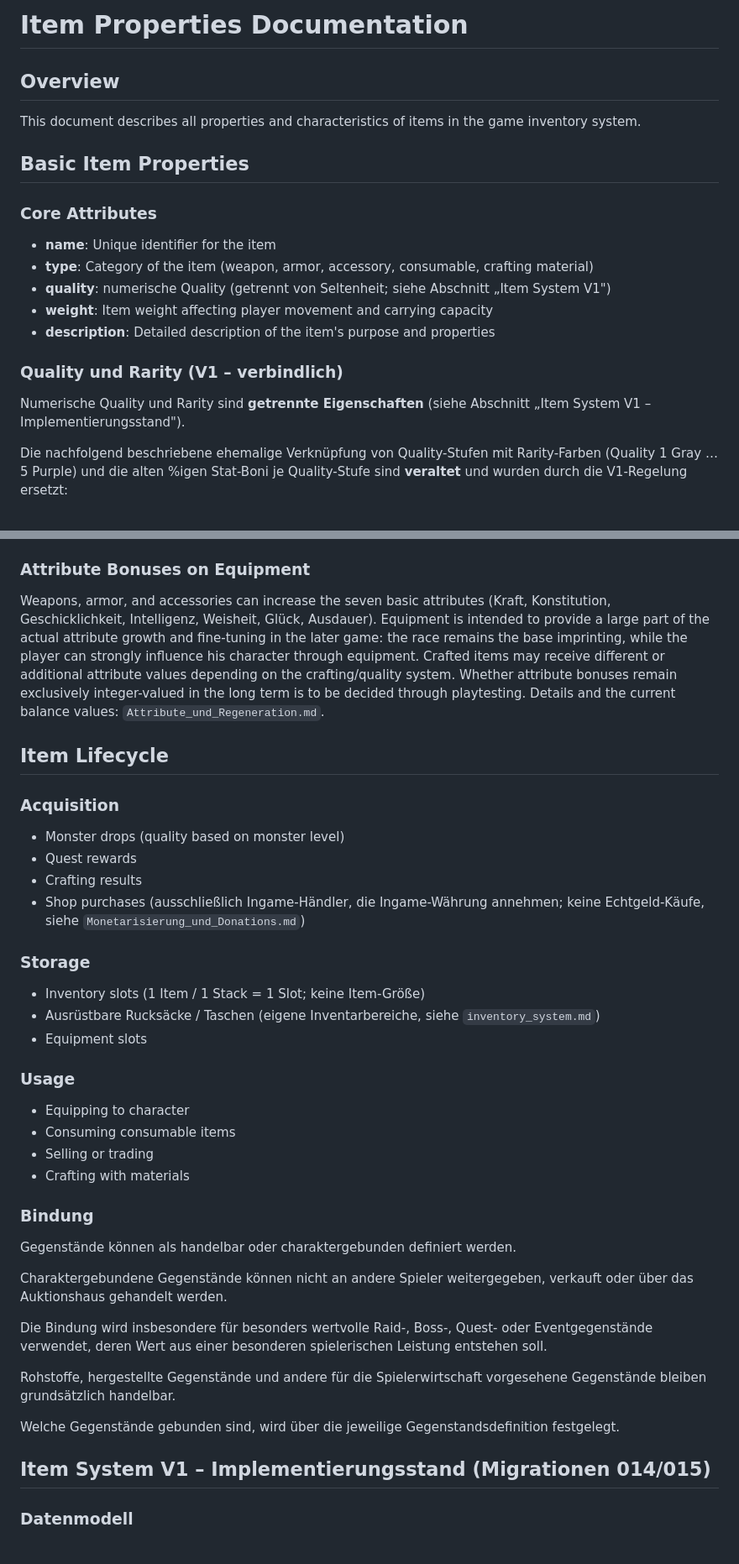
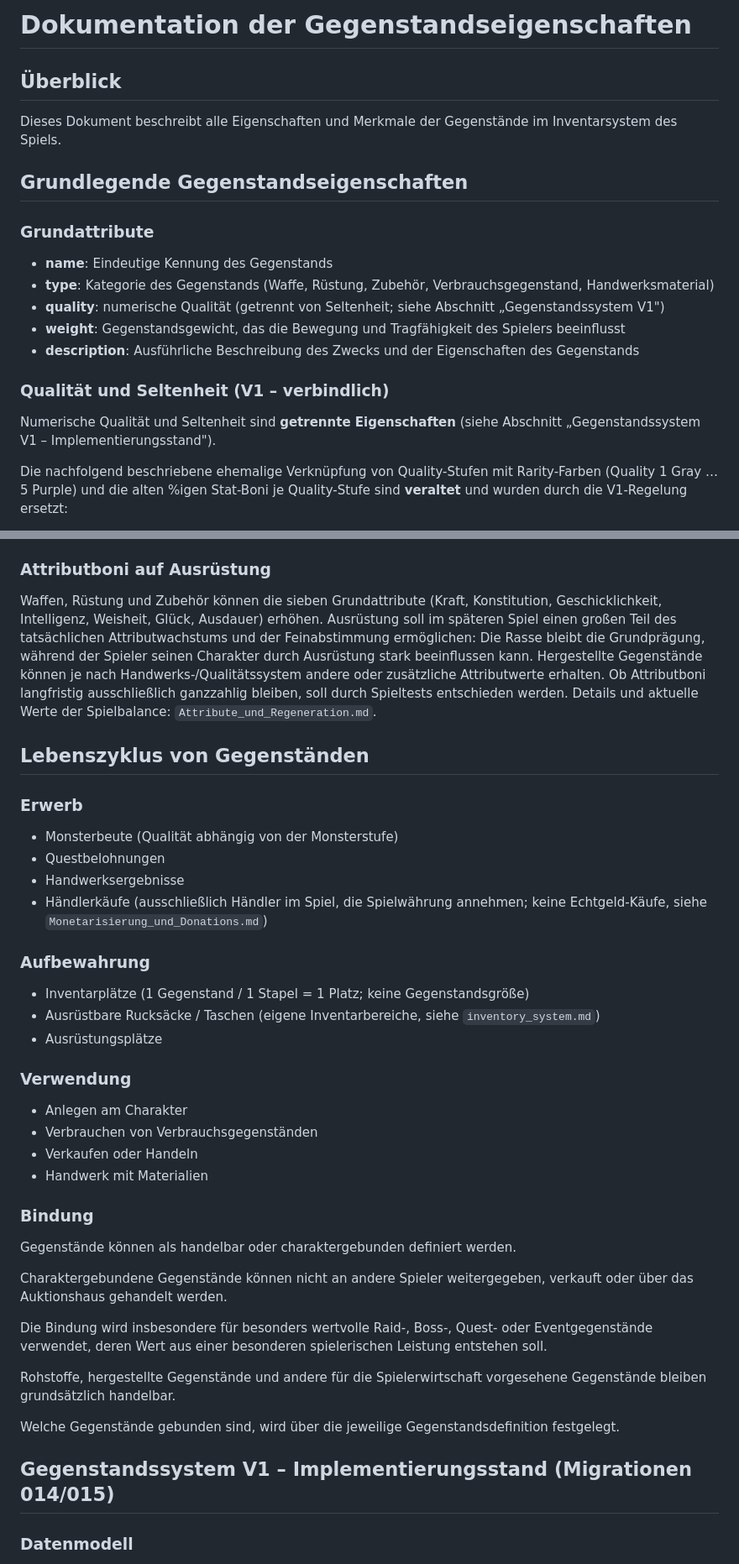
Before and after one commit to Isalla/Andora, a Markdown page: docs/item_properties.md, 2 parts joined by grey strips. Shown at 84% size. Drawn GitHub-style.

Commit message:
docs: item_properties Fremdübersetzungen übernommen

```diff
--- a/docs/item_properties.md
+++ b/docs/item_properties.md
@@ -1,20 +1,20 @@
-# Item Properties Documentation
+# Dokumentation der Gegenstandseigenschaften
 
-## Overview
-This document describes all properties and characteristics of items in the game inventory system.
+## Überblick
+Dieses Dokument beschreibt alle Eigenschaften und Merkmale der Gegenstände im Inventarsystem des Spiels.
 
-## Basic Item Properties
+## Grundlegende Gegenstandseigenschaften
 
-### Core Attributes
-- **name**: Unique identifier for the item
-- **type**: Category of the item (weapon, armor, accessory, consumable, crafting material)
-- **quality**: numerische Quality (getrennt von Seltenheit; siehe Abschnitt „Item System V1")
-- **weight**: Item weight affecting player movement and carrying capacity
-- **description**: Detailed description of the item's purpose and properties
+### Grundattribute
+- **name**: Eindeutige Kennung des Gegenstands
+- **type**: Kategorie des Gegenstands (Waffe, Rüstung, Zubehör, Verbrauchsgegenstand, Handwerksmaterial)
+- **quality**: numerische Qualität (getrennt von Seltenheit; siehe Abschnitt „Gegenstandssystem V1")
+- **weight**: Gegenstandsgewicht, das die Bewegung und Tragfähigkeit des Spielers beeinflusst
+- **description**: Ausführliche Beschreibung des Zwecks und der Eigenschaften des Gegenstands
 
-### Quality und Rarity (V1 – verbindlich)
+### Qualität und Seltenheit (V1 – verbindlich)
 
-Numerische Quality und Rarity sind **getrennte Eigenschaften** (siehe Abschnitt „Item System V1 – Implementierungsstand").
+Numerische Qualität und Seltenheit sind **getrennte Eigenschaften** (siehe Abschnitt „Gegenstandssystem V1 – Implementierungsstand").
 
 Die nachfolgend beschriebene ehemalige Verknüpfung von Quality-Stufen mit Rarity-Farben (Quality 1 Gray … 5 Purple) und die alten %igen Stat-Boni je Quality-Stufe sind **veraltet** und wurden durch die V1-Regelung ersetzt:
 
@@ -116,27 +117,27 @@ im Content ebenso kleingeschrieben und ohne Leerzeichen eingetragen.
   `wrong_slot` abgelehnt. Details der Slot- und Kombinationsregeln:
   `inventory_system.md` §7.1 und §7.2.
 
-### Attribute Bonuses on Equipment
-Weapons, armor, and accessories can increase the seven basic attributes (Kraft, Konstitution, Geschicklichkeit, Intelligenz, Weisheit, Glück, Ausdauer). Equipment is intended to provide a large part of the actual attribute growth and fine-tuning in the later game: the race remains the base imprinting, while the player can strongly influence his character through equipment. Crafted items may receive different or additional attribute values depending on the crafting/quality system. Whether attribute bonuses remain exclusively integer-valued in the long term is to be decided through playtesting. Details and the current balance values: `Attribute_und_Regeneration.md`.
+### Attributboni auf Ausrüstung
+Waffen, Rüstung und Zubehör können die sieben Grundattribute (Kraft, Konstitution, Geschicklichkeit, Intelligenz, Weisheit, Glück, Ausdauer) erhöhen. Ausrüstung soll im späteren Spiel einen großen Teil des tatsächlichen Attributwachstums und der Feinabstimmung ermöglichen: Die Rasse bleibt die Grundprägung, während der Spieler seinen Charakter durch Ausrüstung stark beeinflussen kann. Hergestellte Gegenstände können je nach Handwerks-/Qualitätssystem andere oder zusätzliche Attributwerte erhalten. Ob Attributboni langfristig ausschließlich ganzzahlig bleiben, soll durch Spieltests entschieden werden. Details und aktuelle Werte der Spielbalance: `Attribute_und_Regeneration.md`.
 
-## Item Lifecycle
+## Lebenszyklus von Gegenständen
 
-### Acquisition
-- Monster drops (quality based on monster level)
-- Quest rewards
-- Crafting results
-- Shop purchases (ausschließlich Ingame-Händler, die Ingame-Währung annehmen; keine Echtgeld-Käufe, siehe `Monetarisierung_und_Donations.md`)
+### Erwerb
+- Monsterbeute (Qualität abhängig von der Monsterstufe)
+- Questbelohnungen
+- Handwerksergebnisse
+- Händlerkäufe (ausschließlich Händler im Spiel, die Spielwährung annehmen; keine Echtgeld-Käufe, siehe `Monetarisierung_und_Donations.md`)
 
-### Storage
-- Inventory slots (1 Item / 1 Stack = 1 Slot; keine Item-Größe)
+### Aufbewahrung
+- Inventarplätze (1 Gegenstand / 1 Stapel = 1 Platz; keine Gegenstandsgröße)
 - Ausrüstbare Rucksäcke / Taschen (eigene Inventarbereiche, siehe `inventory_system.md`)
-- Equipment slots
+- Ausrüstungsplätze
 
-### Usage
-- Equipping to character
-- Consuming consumable items
-- Selling or trading
-- Crafting with materials
+### Verwendung
+- Anlegen am Charakter
+- Verbrauchen von Verbrauchsgegenständen
+- Verkaufen oder Handeln
+- Handwerk mit Materialien
 
 ### Bindung
 
@@ -150,7 +151,7 @@ Rohstoffe, hergestellte Gegenstände und andere für die Spielerwirtschaft vorge
 
 Welche Gegenstände gebunden sind, wird über die jeweilige Gegenstandsdefinition festgelegt.
 
-## Item System V1 – Implementierungsstand (Migrationen 014/015)
+## Gegenstandssystem V1 – Implementierungsstand (Migrationen 014/015)
 
 ### Datenmodell
 
```
Also changed, not shown: other parts of docs/item_properties.md (+23 -22 lines).
